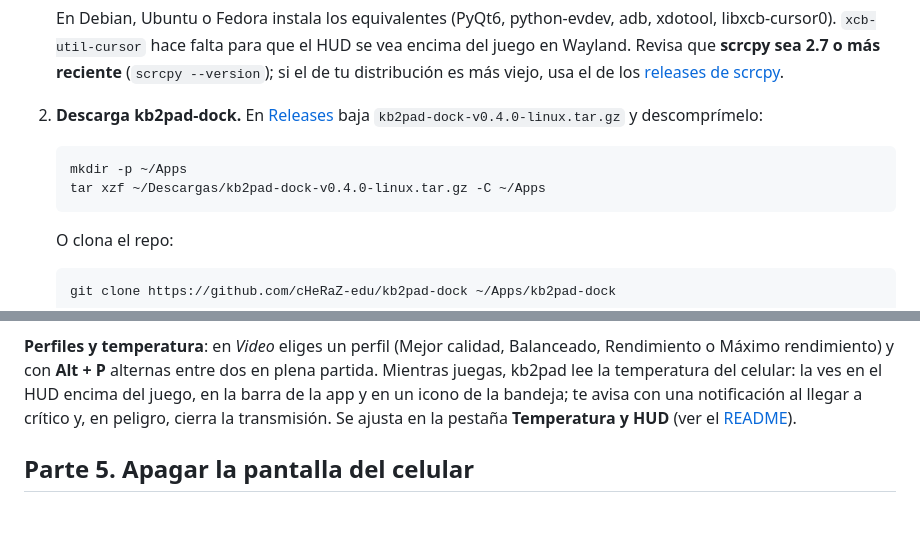
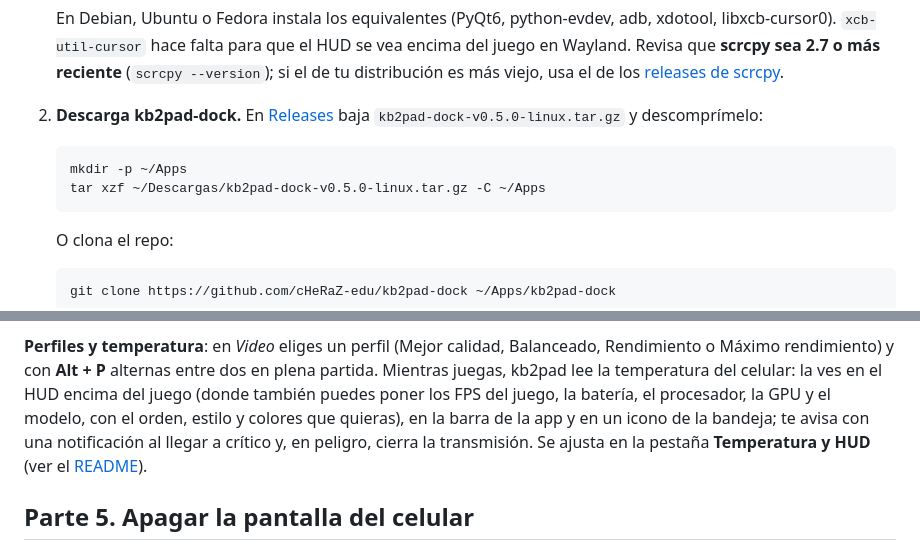
Before and after one commit to cHeRaZ-edu/kb2pad-dock, a Markdown page: docs/guia-linux.md, 2 parts joined by grey strips. Rendered like a GitHub page; blank space fills up the shorter version.

````diff
--- a/docs/guia-linux.md
+++ b/docs/guia-linux.md
@@ -46,10 +46,10 @@ control.
 
 2. **Descarga kb2pad-dock.**
    En [Releases](https://github.com/cHeRaZ-edu/kb2pad-dock/releases) baja
-   `kb2pad-dock-v0.4.0-linux.tar.gz` y descomprímelo:
+   `kb2pad-dock-v0.5.0-linux.tar.gz` y descomprímelo:
    ```fish
    mkdir -p ~/Apps
-   tar xzf ~/Descargas/kb2pad-dock-v0.4.0-linux.tar.gz -C ~/Apps
+   tar xzf ~/Descargas/kb2pad-dock-v0.5.0-linux.tar.gz -C ~/Apps
    ```
    O clona el repo:
    ```fish
@@ -149,8 +149,9 @@ hardware. Para ir más allá está *Optimización del codificador (avanzado)* co
 
 **Perfiles y temperatura**: en *Video* eliges un perfil (Mejor calidad, Balanceado, Rendimiento o
 Máximo rendimiento) y con **Alt + P** alternas entre dos en plena partida. Mientras juegas, kb2pad
-lee la temperatura del celular: la ves en el HUD encima del juego, en la barra de la app y en un
-icono de la bandeja; te avisa con una notificación al llegar a crítico y, en peligro, cierra la
+lee la temperatura del celular: la ves en el HUD encima del juego (donde también puedes poner los FPS
+del juego, la batería, el procesador, la GPU y el modelo, con el orden, estilo y colores que quieras),
+en la barra de la app y en un icono de la bandeja; te avisa con una notificación al llegar a crítico y, en peligro, cierra la
 transmisión. Se ajusta en la pestaña **Temperatura y HUD** (ver el
 [README](../README.md#temperatura-y-hud)).
 
````
Also changed, not shown: README.md (+26 -6 lines), docs/guia-windows.md (+4 -3 lines), docs/img/hud.png (added), docs/img/linux-temperatura.png, 5 other files.
